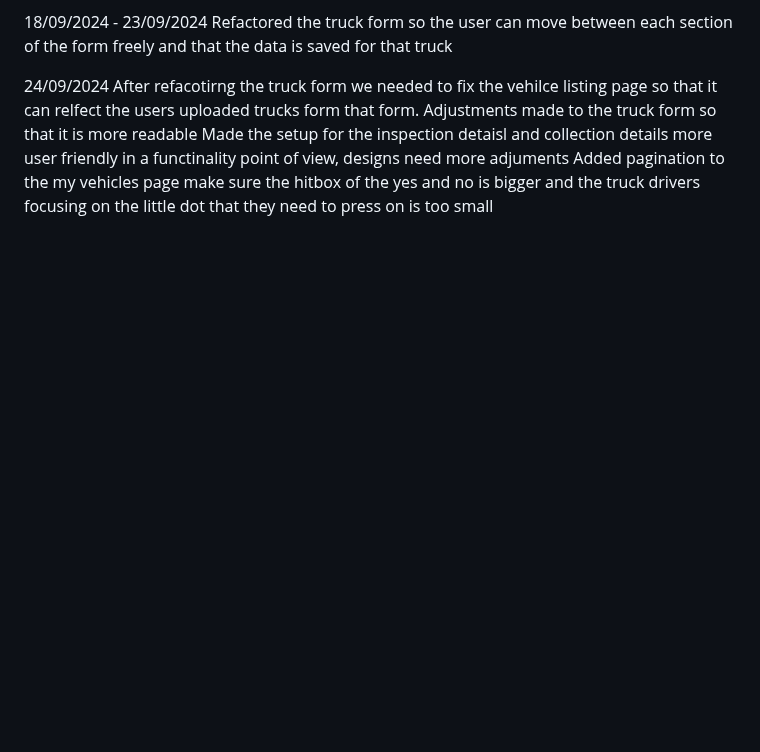
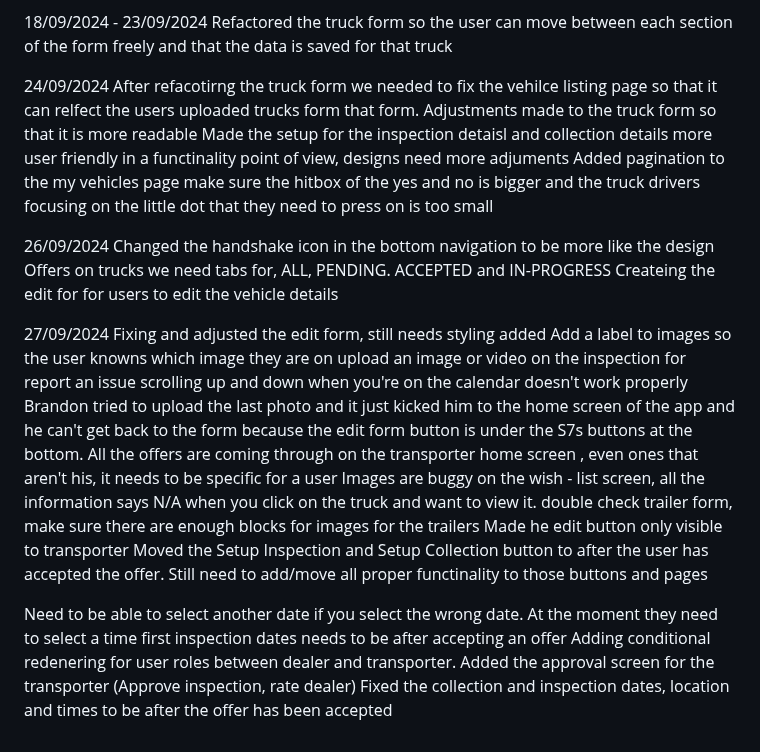
Before and after one commit to BradleyBaker12/ctp, a Markdown page: patch notes.md, the part around the change. Drawn GitHub-style; blank space fills up the shorter version.

Commit message:
26/09/2024 Changed the handshake icon in the bottom navigation to be more like the design Offers on trucks we need tabs for, ALL, PENDING. ACCEPTED and IN-PROGRESS Createing the edit for for users to edit the vehicle details
27/09/2024
Fixing and adjusted the edit form, still needs styling added
Add a label to images so the user knowns which image they are on
upload an image or video on the inspection for report an issue
scrolling up and down when you're on the calendar doesn't work properly
Brandon tried to upload the last photo and it just kicked him to the home screen of the app and he can't get back to the form because the edit form button is under the S7s buttons at the bottom.
All the offers are coming through on the transporter home screen , even ones that aren't his, it needs to be specific for a user
Images are buggy on the wish - list screen, all the information says N/A when you click on the truck and want to view it.
double check trailer form, make sure there are enough blocks for images for the trailers
Made he edit button only visible to transporter
Moved the Setup Inspection and Setup Collection button to after the user has accepted the offer. Still need to add/move all proper functinality to those buttons and pages

Need to be able to select another date if you select the wrong date. At the moment they need to select a time first
inspection dates needs to be after accepting an offer
Adding conditional redenering for user roles between dealer and transporter.
Added the approval screen for the transporter (Approve inspection, rate dealer)
Fixed the collection and inspection dates, location and times to be after the offer has been accepted

```diff
--- a/patch notes.md
+++ b/patch notes.md
@@ -115,3 +115,26 @@ Adjustments made to the truck form so that it is more readable
 Made the setup for the inspection detaisl and collection details more user friendly in a functinality point of view, designs need more adjuments
 Added pagination to the my vehicles page
 make sure the hitbox of the yes and no is bigger and the truck drivers focusing on the little dot that they need to press on is too small
+
+26/09/2024
+Changed the handshake icon in the bottom navigation to be more like the design
+Offers on trucks we need tabs for, ALL, PENDING. ACCEPTED and IN-PROGRESS
+Createing the edit for for users to edit the vehicle details
+
+27/09/2024
+Fixing and adjusted the edit form, still needs styling added
+Add a label to images so the user knowns which image they are on
+upload an image or video on the inspection for report an issue
+scrolling up and down when you're on the calendar doesn't work properly
+Brandon tried to upload the last photo and it just kicked him to the home screen of the app and he can't get back to the form because the edit form button is under the S7s buttons at the bottom.
+All the offers are coming through on the transporter home screen , even ones that aren't his, it needs to be specific for a user
+Images are buggy on the wish - list screen, all the information says N/A when you click on the truck and want to view it.
+double check trailer form, make sure there are enough blocks for images for the trailers
+Made he edit button only visible to transporter
+Moved the Setup Inspection and Setup Collection button to after the user has accepted the offer. Still need to add/move all proper functinality to those buttons and pages
+
+Need to be able to select another date if you select the wrong date. At the moment they need to select a time first
+inspection dates needs to be after accepting an offer
+Adding conditional redenering for user roles between dealer and transporter.
+Added the approval screen for the transporter (Approve inspection, rate dealer)
+Fixed the collection and inspection dates, location and times to be after the offer has been accepted
```
